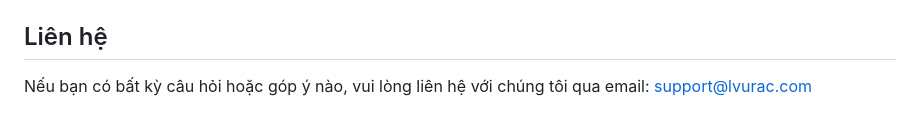
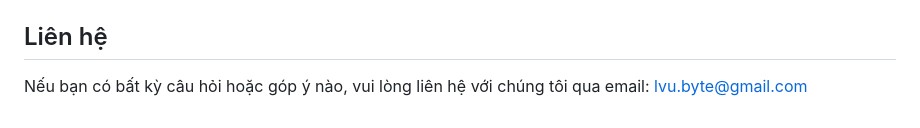
Before and after one commit to lvuxyz/WasteanMagement, a Markdown page: README.md, the part around the change. GitHub-like rendering.

```diff
--- a/README.md
+++ b/README.md
@@ -115,4 +115,4 @@ Dự án này được phân phối theo giấy phép MIT. Xem file `LICENSE` đ
 
 ## Liên hệ
 
-Nếu bạn có bất kỳ câu hỏi hoặc góp ý nào, vui lòng liên hệ với chúng tôi qua email: support@lvurac.com
+Nếu bạn có bất kỳ câu hỏi hoặc góp ý nào, vui lòng liên hệ với chúng tôi qua email: lvu.byte@gmail.com
```
